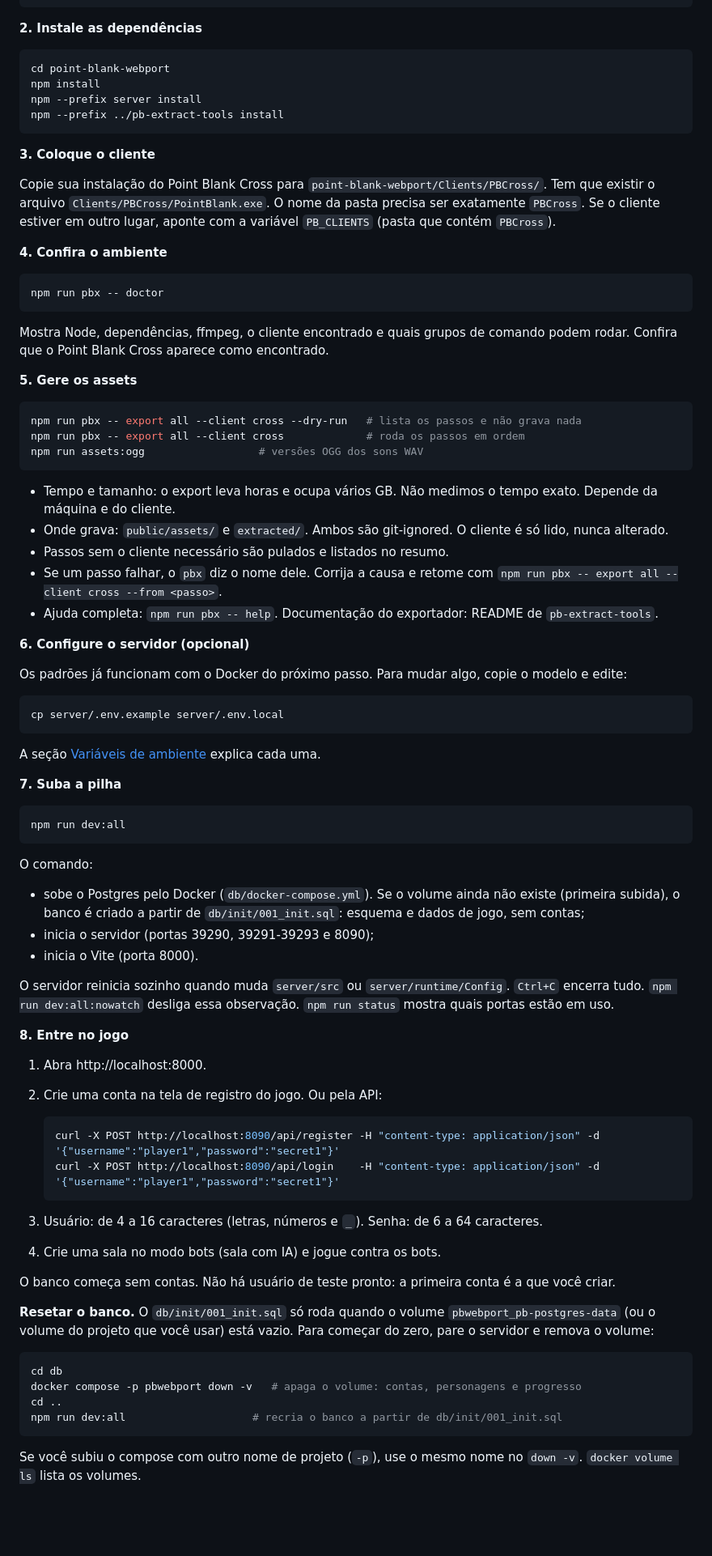
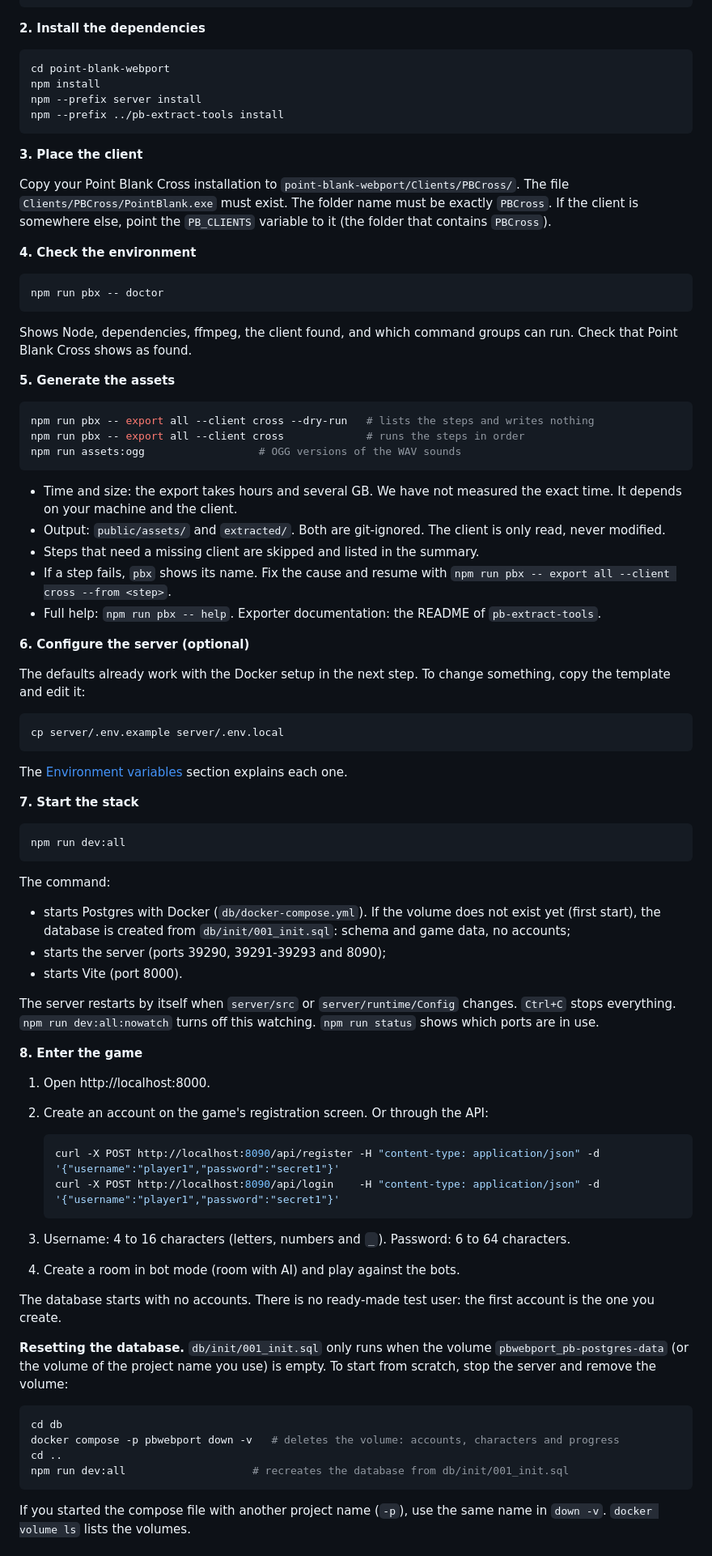
Before and after one commit to LeandroDettmer/point-blank-webport, a Markdown page: README.md, the part around one of its changes. Shown at 81% size. Drawn GitHub-style; blank space fills up the shorter version.

````diff
--- a/README.md
+++ b/README.md
@@ -43,7 +45,7 @@ git clone <url deste repositório> point-blank-webport
 git clone https://github.com/LeandroDettmer/pb-extract-tools-public pb-extract-tools
 ```
 
-**2. Instale as dependências**
+**2. Install the dependencies**
 
 ```sh
 cd point-blank-webport
@@ -52,79 +54,79 @@ npm --prefix server install
 npm --prefix ../pb-extract-tools install
 ```
 
-**3. Coloque o cliente**
+**3. Place the client**
 
-Copie sua instalação do Point Blank Cross para `point-blank-webport/Clients/PBCross/`. Tem que existir o arquivo `Clients/PBCross/PointBlank.exe`. O nome da pasta precisa ser exatamente `PBCross`. Se o cliente estiver em outro lugar, aponte com a variável `PB_CLIENTS` (pasta que contém `PBCross`).
+Copy your Point Blank Cross installation to `point-blank-webport/Clients/PBCross/`. The file `Clients/PBCross/PointBlank.exe` must exist. The folder name must be exactly `PBCross`. If the client is somewhere else, point the `PB_CLIENTS` variable to it (the folder that contains `PBCross`).
 
-**4. Confira o ambiente**
+**4. Check the environment**
 
 ```sh
 npm run pbx -- doctor
 ```
 
-Mostra Node, dependências, ffmpeg, o cliente encontrado e quais grupos de comando podem rodar. Confira que o Point Blank Cross aparece como encontrado.
+Shows Node, dependencies, ffmpeg, the client found, and which command groups can run. Check that Point Blank Cross shows as found.
 
-**5. Gere os assets**
+**5. Generate the assets**
 
 ```sh
-npm run pbx -- export all --client cross --dry-run   # lista os passos e não grava nada
-npm run pbx -- export all --client cross             # roda os passos em ordem
-npm run assets:ogg                  # versões OGG dos sons WAV
+npm run pbx -- export all --client cross --dry-run   # lists the steps and writes nothing
+npm run pbx -- export all --client cross             # runs the steps in order
+npm run assets:ogg                  # OGG versions of the WAV sounds
 ```
 
-- Tempo e tamanho: o export leva horas e ocupa vários GB. Não medimos o tempo exato. Depende da máquina e do cliente.
-- Onde grava: `public/assets/` e `extracted/`. Ambos são git-ignored. O cliente é só lido, nunca alterado.
-- Passos sem o cliente necessário são pulados e listados no resumo.
-- Se um passo falhar, o `pbx` diz o nome dele. Corrija a causa e retome com `npm run pbx -- export all --client cross --from <passo>`.
-- Ajuda completa: `npm run pbx -- help`. Documentação do exportador: README de `pb-extract-tools`.
+- Time and size: the export takes hours and several GB. We have not measured the exact time. It depends on your machine and the client.
+- Output: `public/assets/` and `extracted/`. Both are git-ignored. The client is only read, never modified.
+- Steps that need a missing client are skipped and listed in the summary.
+- If a step fails, `pbx` shows its name. Fix the cause and resume with `npm run pbx -- export all --client cross --from <step>`.
+- Full help: `npm run pbx -- help`. Exporter documentation: the README of `pb-extract-tools`.
 
-**6. Configure o servidor (opcional)**
+**6. Configure the server (optional)**
 
-Os padrões já funcionam com o Docker do próximo passo. Para mudar algo, copie o modelo e edite:
+The defaults already work with the Docker setup in the next step. To change something, copy the template and edit it:
 
 ```sh
 cp server/.env.example server/.env.local
 ```
 
-A seção [Variáveis de ambiente](#variáveis-de-ambiente) explica cada uma.
+The [Environment variables](#environment-variables) section explains each one.
 
-**7. Suba a pilha**
+**7. Start the stack**
 
 ```sh
 npm run dev:all
 ```
 
-O comando:
+The command:
 
-- sobe o Postgres pelo Docker (`db/docker-compose.yml`). Se o volume ainda não existe (primeira subida), o banco é criado a partir de `db/init/001_init.sql`: esquema e dados de jogo, sem contas;
-- inicia o servidor (portas 39290, 39291-39293 e 8090);
-- inicia o Vite (porta 8000).
+- starts Postgres with Docker (`db/docker-compose.yml`). If the volume does not exist yet (first start), the database is created from `db/init/001_init.sql`: schema and game data, no accounts;
+- starts the server (ports 39290, 39291-39293 and 8090);
+- starts Vite (port 8000).
 
-O servidor reinicia sozinho quando muda `server/src` ou `server/runtime/Config`. `Ctrl+C` encerra tudo. `npm run dev:all:nowatch` desliga essa observação. `npm run status` mostra quais portas estão em uso.
+The server restarts by itself when `server/src` or `server/runtime/Config` changes. `Ctrl+C` stops everything. `npm run dev:all:nowatch` turns off this watching. `npm run status` shows which ports are in use.
 
-**8. Entre no jogo**
+**8. Enter the game**
 
-1. Abra http://localhost:8000.
-2. Crie uma conta na tela de registro do jogo. Ou pela API:
+1. Open http://localhost:8000.
+2. Create an account on the game's registration screen. Or through the API:
 
    ```sh
    curl -X POST http://localhost:8090/api/register -H "content-type: application/json" -d '{"username":"player1","password":"secret1"}'
    curl -X POST http://localhost:8090/api/login    -H "content-type: application/json" -d '{"username":"player1","password":"secret1"}'
    ```
 
-3. Usuário: de 4 a 16 caracteres (letras, números e `_`). Senha: de 6 a 64 caracteres.
-4. Crie uma sala no modo bots (sala com IA) e jogue contra os bots.
+3. Username: 4 to 16 characters (letters, numbers and `_`). Password: 6 to 64 characters.
+4. Create a room in bot mode (room with AI) and play against the bots.
 
-O banco começa sem contas. Não há usuário de teste pronto: a primeira conta é a que você criar.
+The database starts with no accounts. There is no ready-made test user: the first account is the one you create.
 
-**Resetar o banco.** O `db/init/001_init.sql` só roda quando o volume `pbwebport_pb-postgres-data` (ou o volume do projeto que você usar) está vazio. Para começar do zero, pare o servidor e remova o volume:
+**Resetting the database.** `db/init/001_init.sql` only runs when the volume `pbwebport_pb-postgres-data` (or the volume of the project name you use) is empty. To start from scratch, stop the server and remove the volume:
 
 ```sh
 cd db
-docker compose -p pbwebport down -v   # apaga o volume: contas, personagens e progresso
+docker compose -p pbwebport down -v   # deletes the volume: accounts, characters and progress
 cd ..
-npm run dev:all                    # recria o banco a partir de db/init/001_init.sql
+npm run dev:all                    # recreates the database from db/init/001_init.sql
 ```
 
-Se você subiu o compose com outro nome de projeto (`-p`), use o mesmo nome no `down -v`. `docker volume ls` lista os volumes.
+If you started the compose file with another project name (`-p`), use the same name in `down -v`. `docker volume ls` lists the volumes.
 
````
Also changed, not shown: other parts of README.md (+77 -94 lines), README.pt-BR.md (added, +205 -0 lines), docs/ARCHITECTURE.md (+48 -48 lines).
